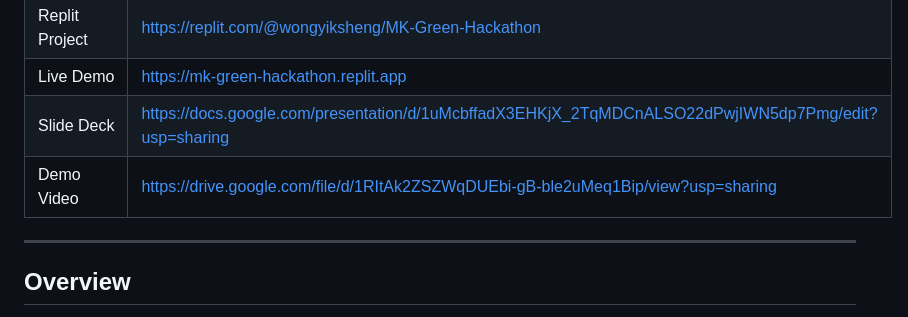
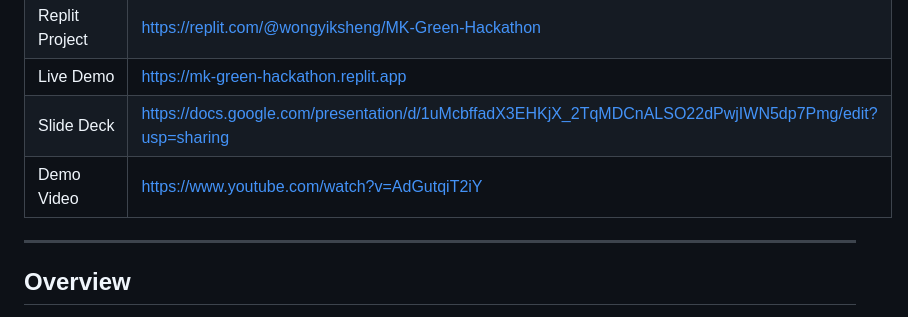
Before and after one commit to Griff1018/MK-Green-Hackathon, a Markdown page: README.md, the part around the change. Drawn GitHub-style.

Commit message:
Udit Demo Video

```diff
--- a/README.md
+++ b/README.md
@@ -23,7 +23,7 @@
 | Replit Project    | https://replit.com/@wongyiksheng/MK-Green-Hackathon |
 | Live Demo         | https://mk-green-hackathon.replit.app          |
 | Slide Deck        | https://docs.google.com/presentation/d/1uMcbffadX3EHKjX_2TqMDCnALSO22dPwjIWN5dp7Pmg/edit?usp=sharing|
-| Demo Video        | https://drive.google.com/file/d/1RItAk2ZSZWqDUEbi-gB-ble2uMeq1Bip/view?usp=sharing   |
+| Demo Video        | https://www.youtube.com/watch?v=AdGutqiT2iY   |
 
 ---
 
```
